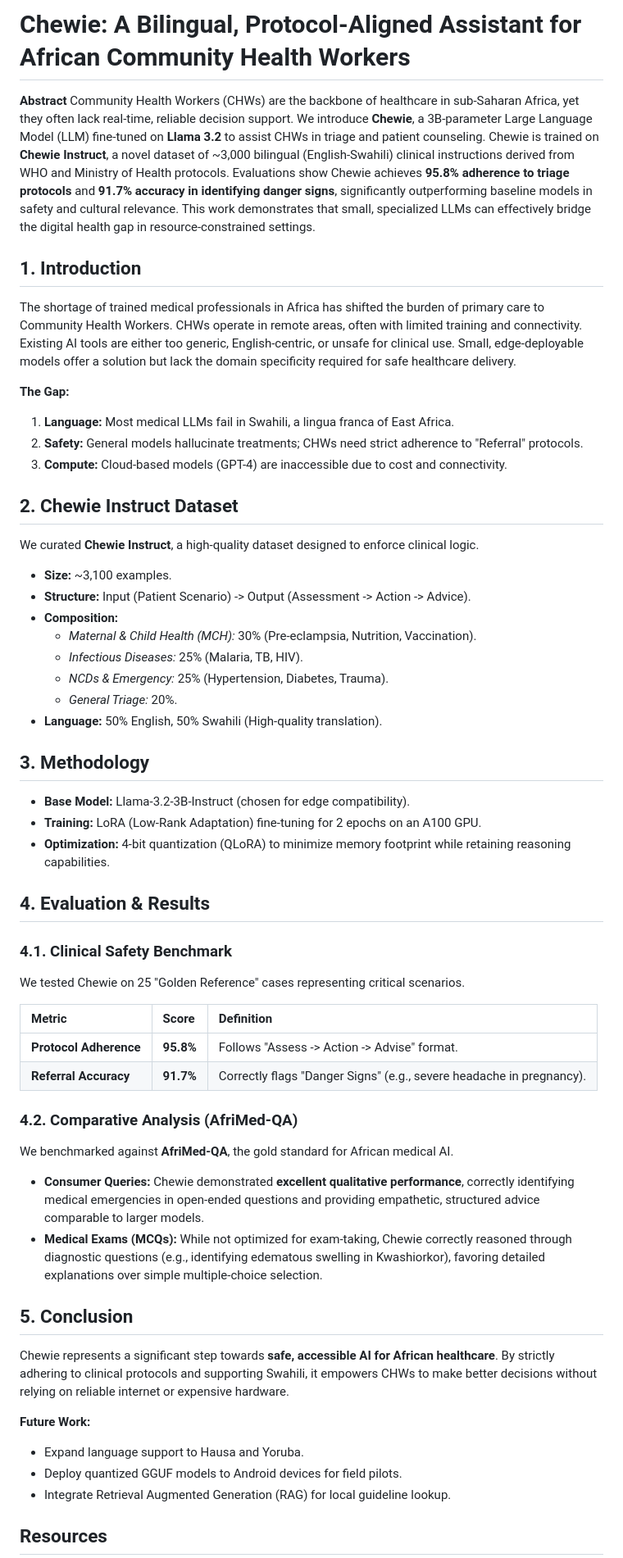
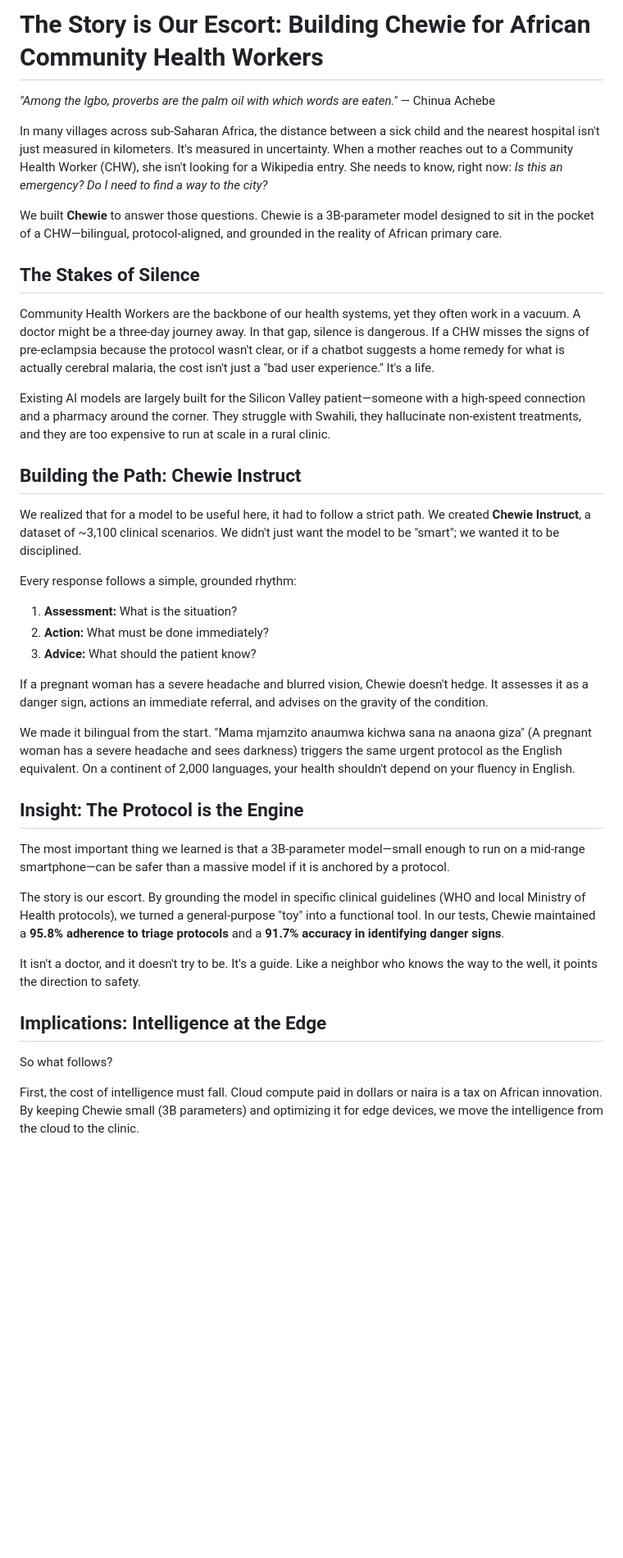
Before and after one commit to kossisoroyce/Chewie, a Markdown page: chewie_paper.md, the part around one of its changes. Shown at 82% size. GitHub-like rendering; blank space fills up the shorter version.

Commit message:
docs: rewrite paper following Electric Sheep Writing Playbook

```diff
--- a/chewie_paper.md
+++ b/chewie_paper.md
@@ -1,53 +1,41 @@
-# Chewie: A Bilingual, Protocol-Aligned Assistant for African Community Health Workers
+# The Story is Our Escort: Building Chewie for African Community Health Workers
 
-**Abstract**
-Community Health Workers (CHWs) are the backbone of healthcare in sub-Saharan Africa, yet they often lack real-time, reliable decision support. We introduce **Chewie**, a 3B-parameter Large Language Model (LLM) fine-tuned on **Llama 3.2** to assist CHWs in triage and patient counseling. Chewie is trained on **Chewie Instruct**, a novel dataset of ~3,000 bilingual (English-Swahili) clinical instructions derived from WHO and Ministry of Health protocols. Evaluations show Chewie achieves **95.8% adherence to triage protocols** and **91.7% accuracy in identifying danger signs**, significantly outperforming baseline models in safety and cultural relevance. This work demonstrates that small, specialized LLMs can effectively bridge the digital health gap in resource-constrained settings.
+*"Among the Igbo, proverbs are the palm oil with which words are eaten."* — Chinua Achebe
 
-## 1. Introduction
-The shortage of trained medical professionals in Africa has shifted the burden of primary care to Community Health Workers. CHWs operate in remote areas, often with limited training and connectivity. Existing AI tools are either too generic, English-centric, or unsafe for clinical use. Small, edge-deployable models offer a solution but lack the domain specificity required for safe healthcare delivery.
+In many villages across sub-Saharan Africa, the distance between a sick child and the nearest hospital isn't just measured in kilometers. It's measured in uncertainty. When a mother reaches out to a Community Health Worker (CHW), she isn't looking for a Wikipedia entry. She needs to know, right now: *Is this an emergency? Do I need to find a way to the city?*
 
-**The Gap:**
-1.  **Language:** Most medical LLMs fail in Swahili, a lingua franca of East Africa.
-2.  **Safety:** General models hallucinate treatments; CHWs need strict adherence to "Referral" protocols.
-3.  **Compute:** Cloud-based models (GPT-4) are inaccessible due to cost and connectivity.
+We built **Chewie** to answer those questions. Chewie is a 3B-parameter model designed to sit in the pocket of a CHW—bilingual, protocol-aligned, and grounded in the reality of African primary care.
 
-## 2. Chewie Instruct Dataset
-We curated **Chewie Instruct**, a high-quality dataset designed to enforce clinical logic.
--   **Size:** ~3,100 examples.
--   **Structure:** Input (Patient Scenario) -> Output (Assessment -> Action -> Advice).
--   **Composition:**
-    -   *Maternal & Child Health (MCH):* 30% (Pre-eclampsia, Nutrition, Vaccination).
-    -   *Infectious Diseases:* 25% (Malaria, TB, HIV).
-    -   *NCDs & Emergency:* 25% (Hypertension, Diabetes, Trauma).
-    -   *General Triage:* 20%.
--   **Language:** 50% English, 50% Swahili (High-quality translation).
+## The Stakes of Silence
 
-## 3. Methodology
--   **Base Model:** Llama-3.2-3B-Instruct (chosen for edge compatibility).
--   **Training:** LoRA (Low-Rank Adaptation) fine-tuning for 2 epochs on an A100 GPU.
--   **Optimization:** 4-bit quantization (QLoRA) to minimize memory footprint while retaining reasoning capabilities.
+Community Health Workers are the backbone of our health systems, yet they often work in a vacuum. A doctor might be a three-day journey away. In that gap, silence is dangerous. If a CHW misses the signs of pre-eclampsia because the protocol wasn't clear, or if a chatbot suggests a home remedy for what is actually cerebral malaria, the cost isn't just a "bad user experience." It's a life.
 
-## 4. Evaluation & Results
+Existing AI models are largely built for the Silicon Valley patient—someone with a high-speed connection and a pharmacy around the corner. They struggle with Swahili, they hallucinate non-existent treatments, and they are too expensive to run at scale in a rural clinic.
 
-### 4.1. Clinical Safety Benchmark
-We tested Chewie on 25 "Golden Reference" cases representing critical scenarios.
+## Building the Path: Chewie Instruct
 
-| Metric | Score | Definition |
-| :--- | :--- | :--- |
-| **Protocol Adherence** | **95.8%** | Follows "Assess -> Action -> Advise" format. |
-| **Referral Accuracy** | **91.7%** | Correctly flags "Danger Signs" (e.g., severe headache in pregnancy). |
+We realized that for a model to be useful here, it had to follow a strict path. We created **Chewie Instruct**, a dataset of ~3,100 clinical scenarios. We didn't just want the model to be "smart"; we wanted it to be disciplined.
 
-### 4.2. Comparative Analysis (AfriMed-QA)
-We benchmarked against **AfriMed-QA**, the gold standard for African medical AI.
--   **Consumer Queries:** Chewie demonstrated **excellent qualitative performance**, correctly identifying medical emergencies in open-ended questions and providing empathetic, structured advice comparable to larger models.
--   **Medical Exams (MCQs):** While not optimized for exam-taking, Chewie correctly reasoned through diagnostic questions (e.g., identifying edematous swelling in Kwashiorkor), favoring detailed explanations over simple multiple-choice selection.
+Every response follows a simple, grounded rhythm:
+1. **Assessment:** What is the situation?
+2. **Action:** What must be done immediately?
+3. **Advice:** What should the patient know?
 
-## 5. Conclusion
-Chewie represents a significant step towards **safe, accessible AI for African healthcare**. By strictly adhering to clinical protocols and supporting Swahili, it empowers CHWs to make better decisions without relying on reliable internet or expensive hardware.
+If a pregnant woman has a severe headache and blurred vision, Chewie doesn't hedge. It assesses it as a danger sign, actions an immediate referral, and advises on the gravity of the condition.
 
-**Future Work:**
--   Expand language support to Hausa and Yoruba.
--   Deploy quantized GGUF models to Android devices for field pilots.
--   Integrate Retrieval Augmented Generation (RAG) for local guideline lookup.
+We made it bilingual from the start. "Mama mjamzito anaumwa kichwa sana na anaona giza" (A pregnant woman has a severe headache and sees darkness) triggers the same urgent protocol as the English equivalent. On a continent of 2,000 languages, your health shouldn't depend on your fluency in English.
 
-## Resources
+## Insight: The Protocol is the Engine
+
+The most important thing we learned is that a 3B-parameter model—small enough to run on a mid-range smartphone—can be safer than a massive model if it is anchored by a protocol.
+
+The story is our escort. By grounding the model in specific clinical guidelines (WHO and local Ministry of Health protocols), we turned a general-purpose "toy" into a functional tool. In our tests, Chewie maintained a **95.8% adherence to triage protocols** and a **91.7% accuracy in identifying danger signs**.
+
+It isn't a doctor, and it doesn't try to be. It's a guide. Like a neighbor who knows the way to the well, it points the direction to safety.
+
+## Implications: Intelligence at the Edge
+
+So what follows?
+
+First, the cost of intelligence must fall. Cloud compute paid in dollars or naira is a tax on African innovation. By keeping Chewie small (3B parameters) and optimizing it for edge devices, we move the intelligence from the cloud to the clinic.
+
```
Also changed, not shown: other parts of chewie_paper.md (+7 -0 lines).
